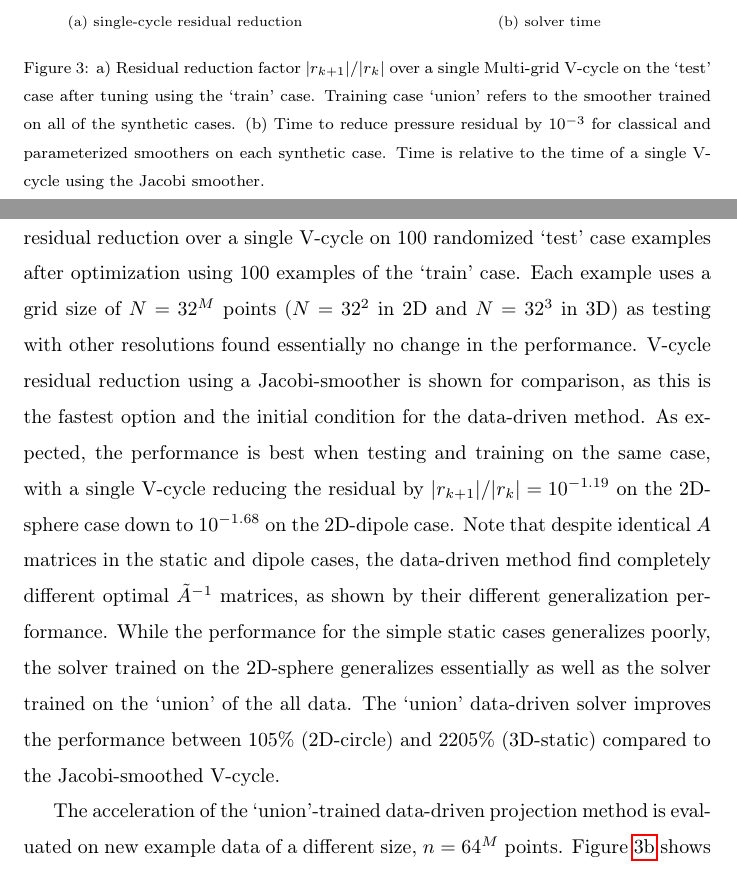
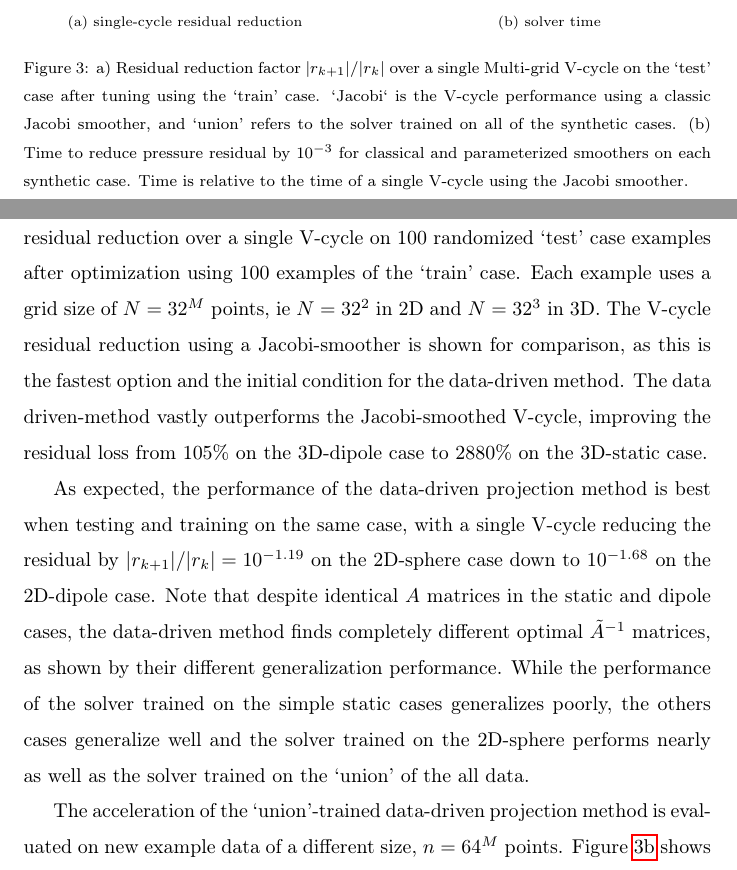
Before and after one commit to weymouth/DataDrivenGMG.jl, a LaTeX paper (tex/article.tex): two parts of pages 7 and 8 of 13, joined at a grey line, cut so that both start at the same text. Compiled offline with pdfLaTeX.

Commit message:
Updates from Overleaf

```diff
--- a/tex/article.tex
+++ b/tex/article.tex
@@ -151,7 +151,7 @@ The data-driven solver and all test cases presented in the following sections ar
         \caption{solver time}
         \label{fig:synthetic time}
     \end{subfigure}
-    \caption{a) Residual reduction factor $|r_{k+1}|/|r_k|$ over a single Multi-grid V-cycle on the `test' case after tuning using the `train' case. Training case `union' refers to the smoother trained on all of the synthetic cases. (b) Time to reduce pressure residual by $10^{-3}$ for classical and parameterized smoothers on each synthetic case. Time is relative to the time of a single V-cycle using the Jacobi smoother.}
+    \caption{a) Residual reduction factor $|r_{k+1}|/|r_k|$ over a single Multi-grid V-cycle on the `test' case after tuning using the `train' case. `Jacobi` is the V-cycle performance using a classic Jacobi smoother, and `union' refers to the solver trained on all of the synthetic cases. (b) Time to reduce pressure residual by $10^{-3}$ for classical and parameterized smoothers on each synthetic case. Time is relative to the time of a single V-cycle using the Jacobi smoother.}
     \label{fig:synthetic results}
 \end{figure}
 
@@ -161,7 +161,9 @@ A set of six synthetic projection cases were constructed to establish the charac
 %, and all cases feature initially localized residuals; i.e. $r^0\ne0$ only in a fraction of the cells, but $x$ must be updated throughout the domain, starkly illustrating the elliptic nature of the projection step.
 Neumann boundary conditions are applied on all boundaries, including the boundary of the immersed sphere, through adjustment of the $A$ matrix coefficients which are otherwise uniform.
 
-Figure~\ref{fig:cross plot} characterizes the generalization of the parameterized smoother's residual reduction over a single V-cycle on 100 randomized `test' case examples after optimization using 100 examples of the `train' case. Each example uses a grid size of $N=32^M$ points ($N=32^2$ in 2D and $N=32^3$ in 3D) as testing with other resolutions found essentially no change in the performance. V-cycle residual reduction using a Jacobi-smoother is shown for comparison, as this is the fastest option and the initial condition for the data-driven method. As expected, the performance is best when testing and training on the same case, with a single V-cycle reducing the residual by $|r_{k+1}|/|r_k|=10^{-1.19}$ on the 2D-sphere case down to $10^{-1.68}$ on the 2D-dipole case. Note that despite identical $A$ matrices in the static and dipole cases, the data-driven method find completely different optimal $\tilde A^{-1}$ matrices, as shown by their different generalization performance. While the performance for the simple static cases generalizes poorly, the solver trained on the 2D-sphere generalizes essentially as well as the solver trained on the `union' of the all data. The `union' data-driven solver improves the performance between 105\% (2D-circle) and 2205\% (3D-static) compared to the Jacobi-smoothed V-cycle.
+Figure~\ref{fig:cross plot} characterizes the generalization of the parameterized smoother's residual reduction over a single V-cycle on 100 randomized `test' case examples after optimization using 100 examples of the `train' case. Each example uses a grid size of $N=32^M$ points, ie $N=32^2$ in 2D and $N=32^3$ in 3D. The V-cycle residual reduction using a Jacobi-smoother is shown for comparison, as this is the fastest option and the initial condition for the data-driven method. The data driven-method vastly outperforms the Jacobi-smoothed V-cycle, improving the residual loss from 105\% on the 3D-dipole case to 2880\% on the 3D-static case.
+
+As expected, the performance of the data-driven projection method is best when testing and training on the same case, with a single V-cycle reducing the residual by $|r_{k+1}|/|r_k|=10^{-1.19}$ on the 2D-sphere case down to $10^{-1.68}$ on the 2D-dipole case. Note that despite identical $A$ matrices in the static and dipole cases, the data-driven method finds completely different optimal $\tilde A^{-1}$ matrices, as shown by their different generalization performance. While the performance of the solver trained on the simple static cases generalizes poorly, the others cases generalize well and the solver trained on the 2D-sphere performs nearly as well as the solver trained on the `union' of the all data.
 
 The acceleration of the `union'-trained data-driven projection method is evaluated on new example data of a different size, $n=64^M$ points. Figure~\ref{fig:synthetic time} shows the time required to reduce the residual by $10^{-3}$. The time is scaled by the time required to run a single V-cycle using a Jacobi smoother but the Jacobi smoother isn't a viable option since it can require hundreds of V-cycles to solve even these simple projection problems. While the Jacobi-like parameterized smoother is only around 30-50\% slower per V-cycle, it converges in only 1-3 V-cycles in all cases. This results in a 80-210\% speed-up (mean: 133\%) relative to optimized serial Gauss-Sidel and SOR smoothers. This speed-up will be even more favorable in parallel computation as the new smoother operates directly on the local residual without back-propagation, eliminating any additional communication.
 
```
Also changed, not shown: tex/mybibfile.bib (+1 -1 lines), tex/article.tex (6 more changed lines).
